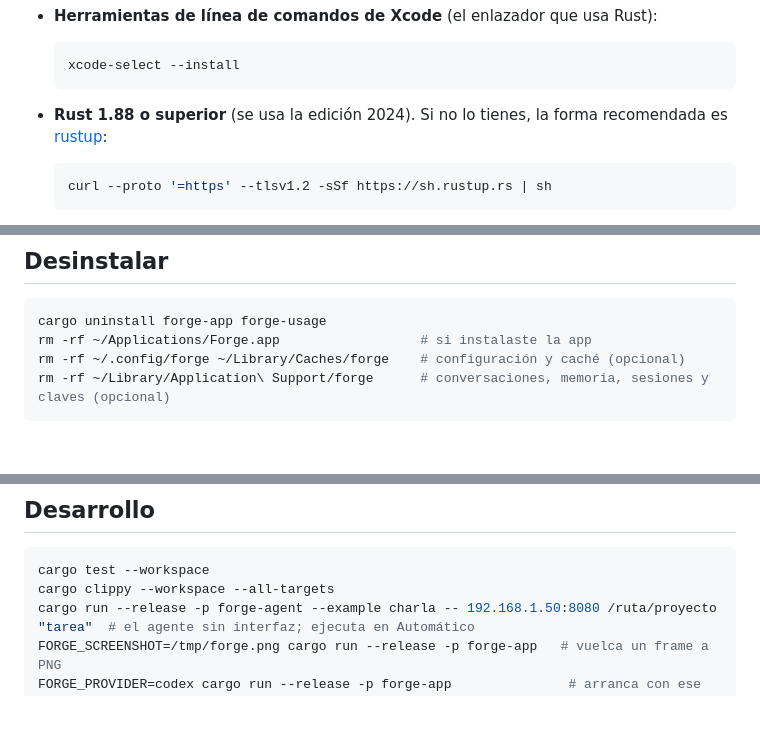
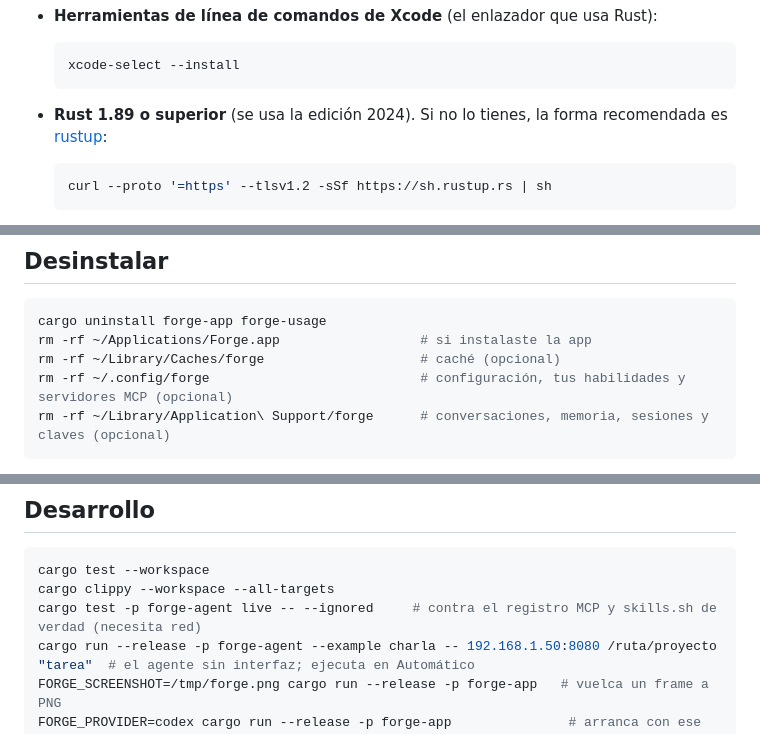
Before and after one commit to CurroRaya/karbyx, a Markdown page: README.md, 3 parts joined by grey strips. GitHub-like rendering; blank space fills up the shorter version.

````diff
--- a/README.md
+++ b/README.md
@@ -75,7 +85,7 @@ enlace. La primera vez, macOS pide permiso para la red local.
   xcode-select --install
   ```
 
-- **Rust 1.88 o superior** (se usa la edición 2024). Si no lo tienes, la forma
+- **Rust 1.89 o superior** (se usa la edición 2024). Si no lo tienes, la forma
   recomendada es [rustup](https://rustup.rs):
 
   ```bash
@@ -164,7 +176,8 @@ Cierra forge antes y vuelve a abrirla después.
 ```bash
 cargo uninstall forge-app forge-usage
 rm -rf ~/Applications/Forge.app                  # si instalaste la app
-rm -rf ~/.config/forge ~/Library/Caches/forge    # configuración y caché (opcional)
+rm -rf ~/Library/Caches/forge                    # caché (opcional)
+rm -rf ~/.config/forge                           # configuración, tus habilidades y servidores MCP (opcional)
 rm -rf ~/Library/Application\ Support/forge      # conversaciones, memoria, sesiones y claves (opcional)
 ```
 
@@ -582,6 +615,7 @@ cual. Los cambios en el archivo se aplican sin reiniciar. El antiguo
 ```bash
 cargo test --workspace
 cargo clippy --workspace --all-targets
+cargo test -p forge-agent live -- --ignored     # contra el registro MCP y skills.sh de verdad (necesita red)
 cargo run --release -p forge-agent --example charla -- 192.168.1.50:8080 /ruta/proyecto "tarea"  # el agente sin interfaz; ejecuta en Automático
 FORGE_SCREENSHOT=/tmp/forge.png cargo run --release -p forge-app   # vuelca un frame a PNG
 FORGE_PROVIDER=codex cargo run --release -p forge-app               # arranca con ese asistente
````
Also changed, not shown: other parts of README.md (+39 -6 lines), CONTRIBUTING.md (+2 -0 lines), assets/chat.png, 6 other files.
